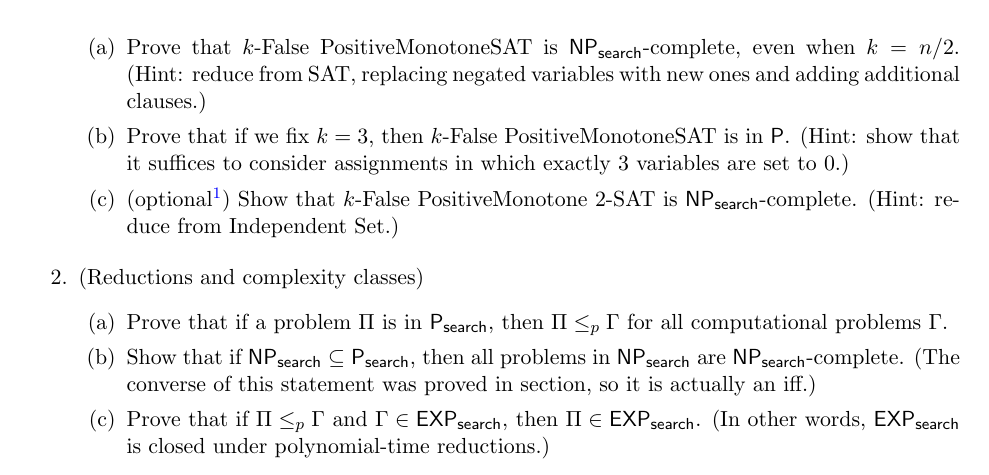
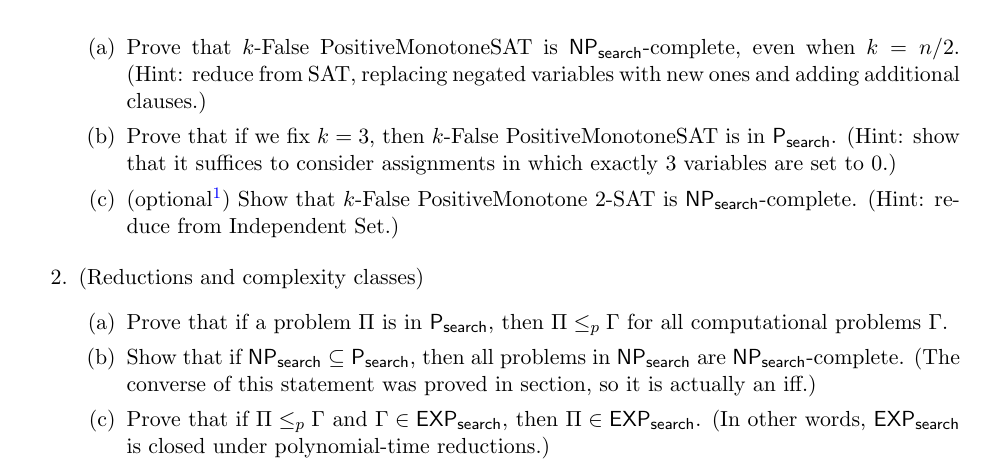
Before and after one commit to Harvard-CS-1200/cs1200, a LaTeX problem sheet (fall2022/psets/ps8/ps8.tex): part of page 1 of 2, cut so that both start at the same text. Compiled offline with pdfLaTeX.

Commit message:
updating typo in .tex; Ptime to Psearch

```diff
--- a/fall2022/psets/ps8/ps8.tex
+++ b/fall2022/psets/ps8/ps8.tex
@@ -34,7 +34,7 @@
 
     \begin{enumerate}
         \item Prove that $k$-False PositiveMonotoneSAT is $\NPsearch$-complete, even when $k=n/2$.  (Hint: reduce from SAT, replacing negated variables with new ones and adding additional clauses.)
-        \item Prove that if we fix $k=3$, then $k$-False PositiveMonotoneSAT is in $\Ptime$. (Hint: show that it suffices to consider assignments in which exactly 3 variables are set to 0.)
+        \item Prove that if we fix $k=3$, then $k$-False PositiveMonotoneSAT is in $\Psearch$. (Hint: show that it suffices to consider assignments in which exactly 3 variables are set to 0.)
         \item (optional\footnote{This problem is meant to be done based on your enjoyment/interest and only if you have time. It won't make a difference between N, L, R-, and R grades, and course staff will deprioritize questions about this problem at office hours and on Ed.}) Show that $k$-False PositiveMonotone 2-SAT is $\NPsearch$-complete.  (Hint: reduce from Independent Set.)
     \end{enumerate}
 
```
